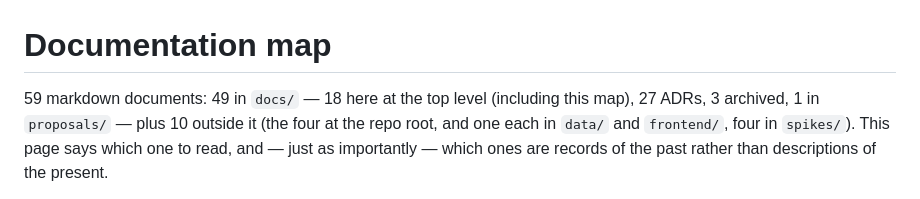
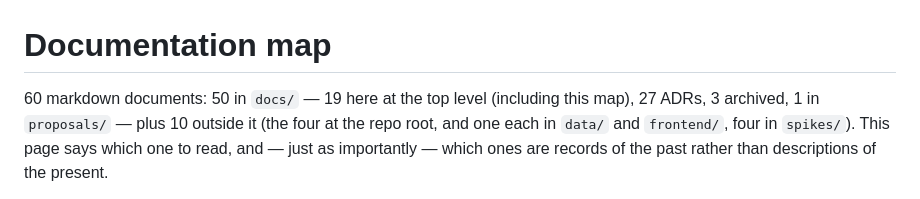
Before and after one commit to MildTreeRat/golf-coach, a Markdown page: docs/README.md, the part around one of its changes. Drawn GitHub-style.

```diff
--- a/docs/README.md
+++ b/docs/README.md
@@ -1,6 +1,6 @@
 # Documentation map
 
-59 markdown documents: 49 in `docs/` — 18 here at the top level (including this map), 27 ADRs,
+60 markdown documents: 50 in `docs/` — 19 here at the top level (including this map), 27 ADRs,
 3 archived, 1 in `proposals/` — plus 10 outside it (the four at the repo root, and one each in
 `data/` and `frontend/`, four in `spikes/`). This page says which one to read, and — just as
 importantly — which ones are records of the past rather than descriptions of the present.
```
Also changed, not shown: other parts of docs/README.md (+1 -0 lines), docs/M14_HAND_LANDMARKS.md (added, +241 -0 lines).
